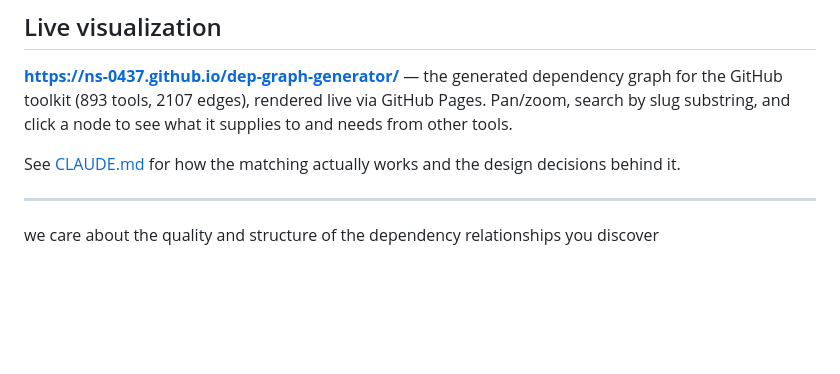
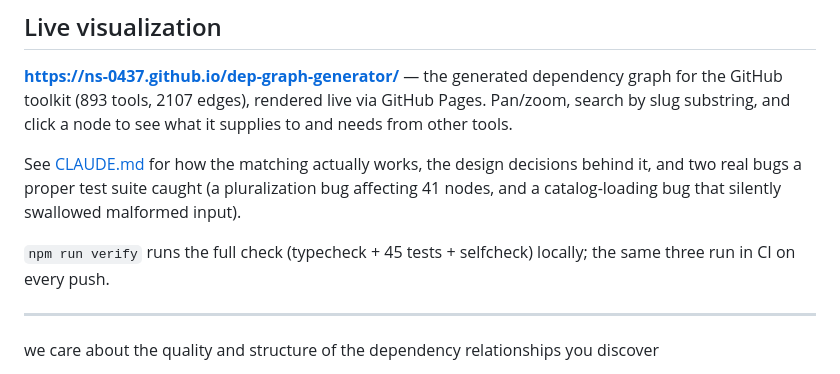
Before and after one commit to ns-0437/dep-graph-generator, a Markdown page: README.md, the part around the change. GitHub-like rendering; blank space fills up the shorter version.

```diff
--- a/README.md
+++ b/README.md
@@ -8,8 +8,12 @@
 GitHub toolkit (893 tools, 2107 edges), rendered live via GitHub Pages. Pan/zoom, search by
 slug substring, and click a node to see what it supplies to and needs from other tools.
 
-See [CLAUDE.md](CLAUDE.md) for how the matching actually works and the design decisions
-behind it.
+See [CLAUDE.md](CLAUDE.md) for how the matching actually works, the design decisions behind
+it, and two real bugs a proper test suite caught (a pluralization bug affecting 41 nodes,
+and a catalog-loading bug that silently swallowed malformed input).
+
+`npm run verify` runs the full check (typecheck + 45 tests + selfcheck) locally; the same
+three run in CI on every push.
 
 ---
 
```
Also changed, not shown: CLAUDE.md (+30 -5 lines).
